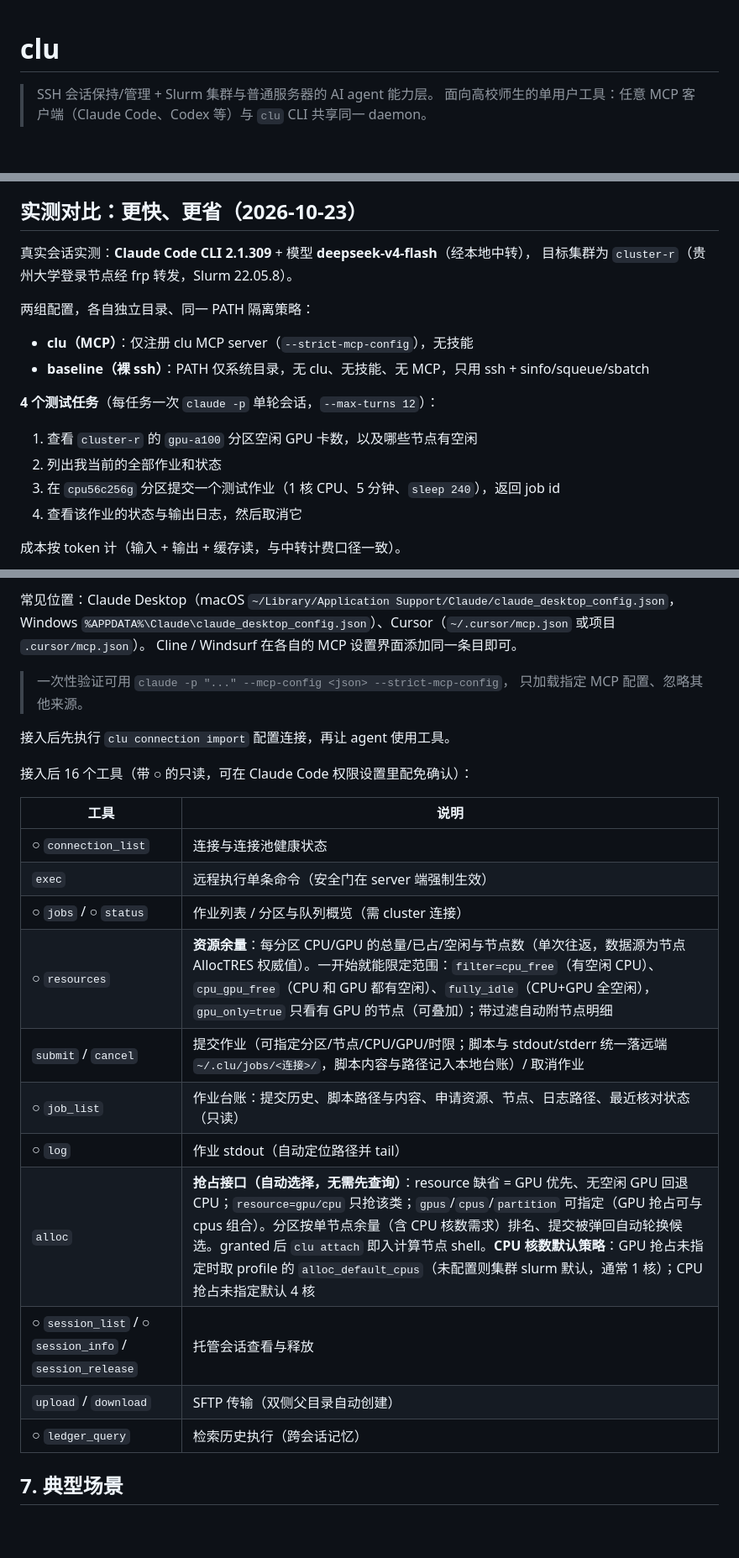
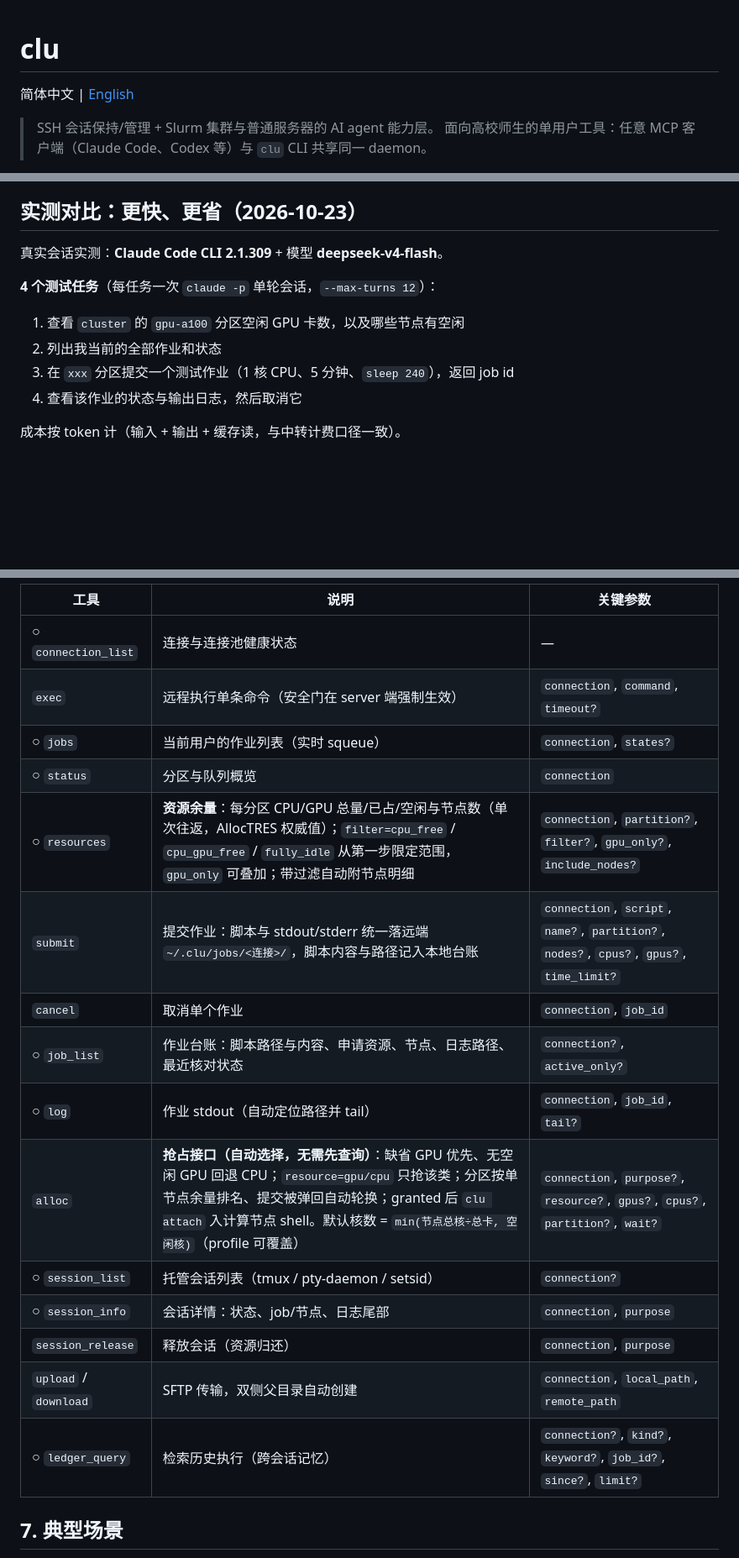
Before and after one commit to QiandingHuang666/clu-ssh, a Markdown page: README.md, 3 parts joined by grey strips. Shown at 84% size. Drawn GitHub-style; blank space fills up the shorter version.

```diff
--- a/README.md
+++ b/README.md
@@ -1,4 +1,6 @@
 # clu
+
+简体中文 | [English](README.en.md)
 
 > SSH 会话保持/管理 + Slurm 集群与普通服务器的 AI agent 能力层。
 > 面向高校师生的单用户工具：任意 MCP 客户端（Claude Code、Codex 等）与 `clu` CLI 共享同一 daemon。
@@ -19,19 +21,14 @@
 
 ## 实测对比：更快、更省（2026-10-23）
 
-真实会话实测：**Claude Code CLI 2.1.309** + 模型 **deepseek-v4-flash**（经本地中转），
-目标集群为 `cluster-r`（贵州大学登录节点经 frp 转发，Slurm 22.05.8）。
+真实会话实测：**Claude Code CLI 2.1.309** + 模型 **deepseek-v4-flash**。
 
-两组配置，各自独立目录、同一 PATH 隔离策略：
-
-- **clu（MCP）**：仅注册 clu MCP server（`--strict-mcp-config`），无技能
-- **baseline（裸 ssh）**：PATH 仅系统目录，无 clu、无技能、无 MCP，只用 ssh + sinfo/squeue/sbatch
 
 **4 个测试任务**（每任务一次 `claude -p` 单轮会话，`--max-turns 12`）：
 
-1. 查看 `cluster-r` 的 `gpu-a100` 分区空闲 GPU 卡数，以及哪些节点有空闲
+1. 查看 `cluster` 的 `gpu-a100` 分区空闲 GPU 卡数，以及哪些节点有空闲
 2. 列出我当前的全部作业和状态
-3. 在 `cpu56c256g` 分区提交一个测试作业（1 核 CPU、5 分钟、`sleep 240`），返回 job id
+3. 在 `xxx` 分区提交一个测试作业（1 核 CPU、5 分钟、`sleep 240`），返回 job id
 4. 查看该作业的状态与输出日志，然后取消它
 
 成本按 token 计（输入 + 输出 + 缓存读，与中转计费口径一致）。
@@ -271,27 +271,20 @@ args = []
-常见位置：Claude Desktop（macOS `~/Library/Application Support/Claude/claude_desktop_config.json`，
-Windows `%APPDATA%\Claude\claude_desktop_config.json`）、Cursor（`~/.cursor/mcp.json` 或项目 `.cursor/mcp.json`）。
-Cline / Windsurf 在各自的 MCP 设置界面添加同一条目即可。
-
-> 一次性验证可用 `claude -p "..." --mcp-config <json> --strict-mcp-config`，
-> 只加载指定 MCP 配置、忽略其他来源。
-
-接入后先执行 `clu connection import` 配置连接，再让 agent 使用工具。
-
-接入后 16 个工具（带 ○ 的只读，可在 Claude Code 权限设置里配免确认）：
-
-| 工具 | 说明 |
-|---|---|
-| ○ `connection_list` | 连接与连接池健康状态 |
-| `exec` | 远程执行单条命令（安全门在 server 端强制生效） |
-| ○ `jobs` / ○ `status` | 作业列表 / 分区与队列概览（需 cluster 连接） |
-| ○ `resources` | **资源余量**：每分区 CPU/GPU 的总量/已占/空闲与节点数（单次往返，数据源为节点 AllocTRES 权威值）。一开始就能限定范围：`filter=cpu_free`（有空闲 CPU）、`cpu_gpu_free`（CPU 和 GPU 都有空闲）、`fully_idle`（CPU+GPU 全空闲），`gpu_only=true` 只看有 GPU 的节点（可叠加）；带过滤自动附节点明细 |
-| `submit` / `cancel` | 提交作业（可指定分区/节点/CPU/GPU/时限；脚本与 stdout/stderr 统一落远端 `~/.clu/jobs/<连接>/`，脚本内容与路径记入本地台账）/ 取消作业 |
-| ○ `job_list` | 作业台账：提交历史、脚本路径与内容、申请资源、节点、日志路径、最近核对状态（只读） |
-| ○ `log` | 作业 stdout（自动定位路径并 tail） |
-| `alloc` | **抢占接口（自动选择，无需先查询）**：resource 缺省 = GPU 优先、无空闲 GPU 回退 CPU；`resource=gpu/cpu` 只抢该类；`gpus`/`cpus`/`partition` 可指定（GPU 抢占可与 cpus 组合）。分区按单节点余量（含 CPU 核数需求）排名、提交被弹回自动轮换候选。granted 后 `clu attach` 即入计算节点 shell。**CPU 核数默认策略**：GPU 抢占未指定时取 profile 的 `alloc_default_cpus`（未配置则集群 slurm 默认，通常 1 核）；CPU 抢占未指定默认 4 核 |
-| ○ `session_list` / ○ `session_info` / `session_release` | 托管会话查看与释放 |
-| `upload` / `download` | SFTP 传输（双侧父目录自动创建） |
-| ○ `ledger_query` | 检索历史执行（跨会话记忆） |
+| 工具 | 说明 | 关键参数 |
+|---|---|---|
+| ○ `connection_list` | 连接与连接池健康状态 | — |
+| `exec` | 远程执行单条命令（安全门在 server 端强制生效） | `connection`, `command`, `timeout?` |
+| ○ `jobs` | 当前用户的作业列表（实时 squeue） | `connection`, `states?` |
+| ○ `status` | 分区与队列概览 | `connection` |
+| ○ `resources` | **资源余量**：每分区 CPU/GPU 总量/已占/空闲与节点数（单次往返，AllocTRES 权威值）；`filter=cpu_free` / `cpu_gpu_free` / `fully_idle` 从第一步限定范围，`gpu_only` 可叠加；带过滤自动附节点明细 | `connection`, `partition?`, `filter?`, `gpu_only?`, `include_nodes?` |
+| `submit` | 提交作业：脚本与 stdout/stderr 统一落远端 `~/.clu/jobs/<连接>/`，脚本内容与路径记入本地台账 | `connection`, `script`, `name?`, `partition?`, `nodes?`, `cpus?`, `gpus?`, `time_limit?` |
+| `cancel` | 取消单个作业 | `connection`, `job_id` |
+| ○ `job_list` | 作业台账：脚本路径与内容、申请资源、节点、日志路径、最近核对状态 | `connection?`, `active_only?` |
+| ○ `log` | 作业 stdout（自动定位路径并 tail） | `connection`, `job_id`, `tail?` |
+| `alloc` | **抢占接口（自动选择，无需先查询）**：缺省 GPU 优先、无空闲 GPU 回退 CPU；`resource=gpu/cpu` 只抢该类；分区按单节点余量排名、提交被弹回自动轮换；granted 后 `clu attach` 入计算节点 shell。默认核数 = `min(节点总核÷总卡, 空闲核)`（profile 可覆盖） | `connection`, `purpose?`, `resource?`, `gpus?`, `cpus?`, `partition?`, `wait?` |
+| ○ `session_list` | 托管会话列表（tmux / pty-daemon / setsid） | `connection?` |
+| ○ `session_info` | 会话详情：状态、job/节点、日志尾部 | `connection`, `purpose` |
+| `session_release` | 释放会话（资源归还） | `connection`, `purpose` |
+| `upload` / `download` | SFTP 传输，双侧父目录自动创建 | `connection`, `local_path`, `remote_path` |
+| ○ `ledger_query` | 检索历史执行（跨会话记忆） | `connection?`, `kind?`, `keyword?`, `job_id?`, `since?`, `limit?` |
 
 ## 7. 典型场景
 
```
Also changed, not shown: other parts of README.md (+41 -38 lines), README.en.md (added, +417 -0 lines).
